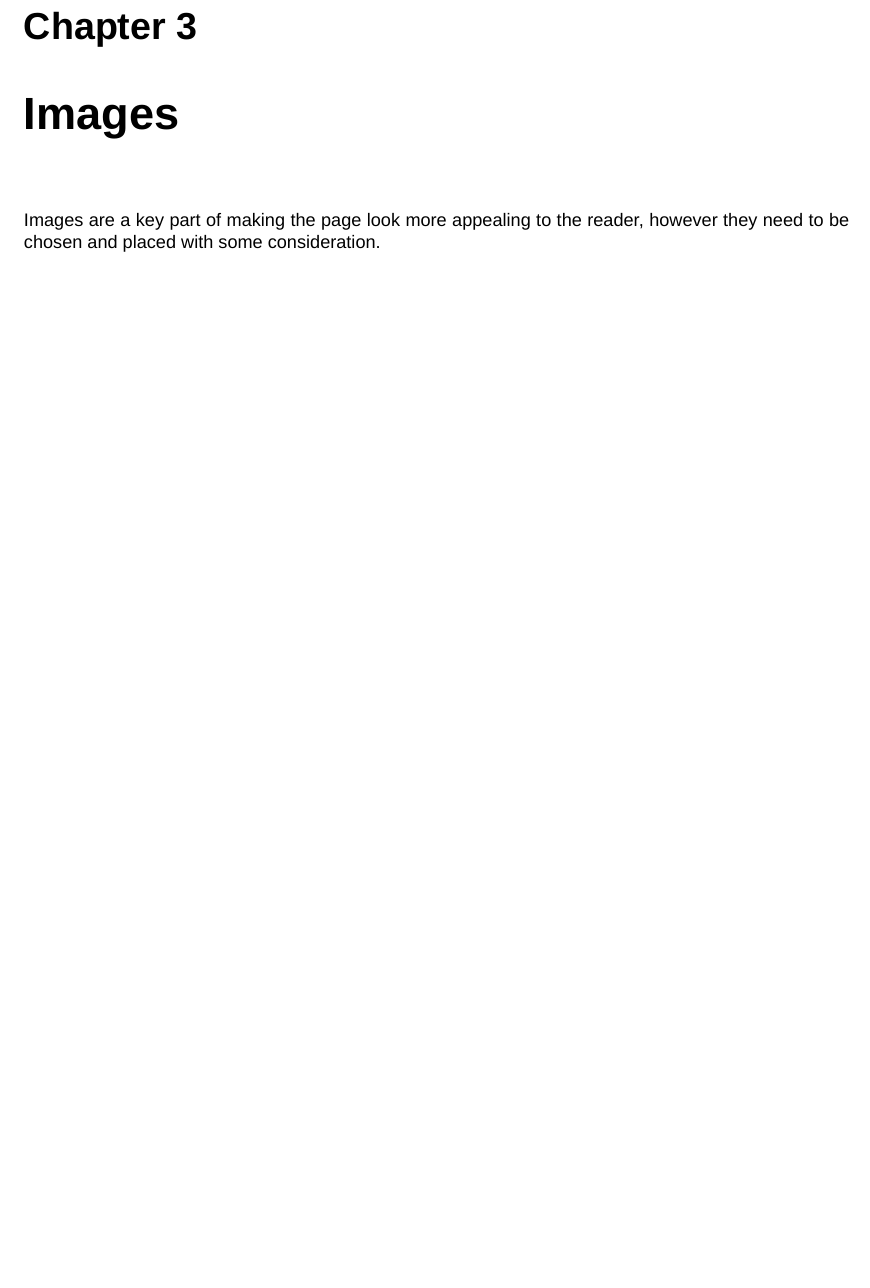
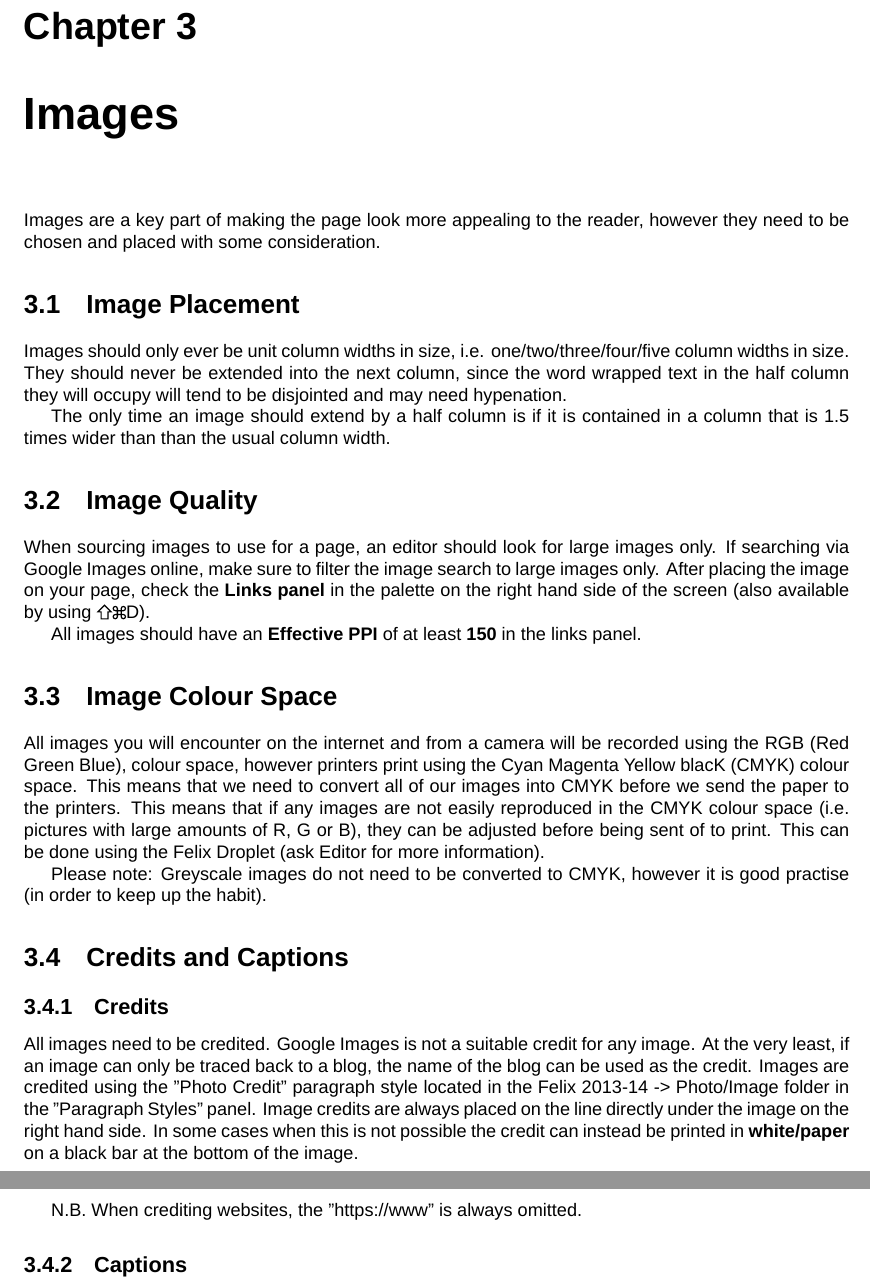
Before and after one commit to entrepreneurj/FelixDesignGuide, a LaTeX document (FelixDesignGuide.tex, which reads sections/images.tex): part of page 5 of 6 before the commit and two parts of pages 5 and 6 of 7 after it, the two joined at a grey line, cut so that both start at the same text, the shorter picture padded with empty space. Compiled offline with XeLaTeX; a missing font is replaced by an installed copy or a similar font.

Commit message:
Added images.tex/credits

```diff
--- a/sections/images.tex
+++ b/sections/images.tex
@@ -1,3 +1,34 @@
 \chapter{Images}
 
 Images are a key part of making the page look more appealing to the reader, however they need to be chosen and placed with some consideration.
+
+\section{Image Placement}
+
+Images should only ever be unit column widths in size, i.e. one/two/three/four/five column widths in size. They should never be extended into the next column, since the word wrapped text in the half column they will occupy will tend to be disjointed and may need hypenation.
+
+The only time an image should extend by a half column is if it is contained in a column that is 1.5 times wider than than the usual column width.
+
+\section{Image Quality}
+
+When sourcing images to use for a page, an editor should look for large images only. If searching via Google Images online, make sure to filter the image search to large images only. After placing the image on your page, check the \textbf{Links panel} in the palette on the right hand side of the screen (also available by using \shiftkey \cmdkey D).
+
+All images should have an \textbf{Effective PPI} of at least \textbf{150} in the links panel.
+
+
+\section{Image Colour Space}
+
+All images you will encounter on the internet and from a camera will be recorded using the RGB (Red Green Blue), colour space, however printers print using the Cyan Magenta Yellow blacK (CMYK) colour space. This means that we need to convert all of our images into CMYK before we send the paper to the printers. This means that if any images are not easily reproduced in the CMYK colour space (i.e. pictures with large amounts of R, G or B), they can be adjusted before being sent of to print. This can be done using the Felix Droplet (ask Editor for more information).
+
+Please note: Greyscale images do not need to be converted to CMYK, however it is good practise (in order to keep up the habit).
+
+\section{Credits and Captions}
+
+
+\subsection{Credits}
+
+All images need to be credited. Google Images is not a suitable credit for any image. At the very least, if an image can only be traced back to a blog, the name of the blog can be used as the credit.
+Images are credited using the "Photo Credit" paragraph style located in the Felix 2013-14 -> Photo/Image folder in the "Paragraph Styles" panel. Image credits are always placed on the line directly under the image on the right hand side. In some cases when this is not possible the credit can instead be printed in \textbf{white/paper} on a black bar at the bottom of the image.
+
+N.B. When crediting websites, the "https://www" is always omitted.
+
+\subsection{Captions}
```
Also changed, not shown: FelixDesignGuide.pdf, 3 other files.
